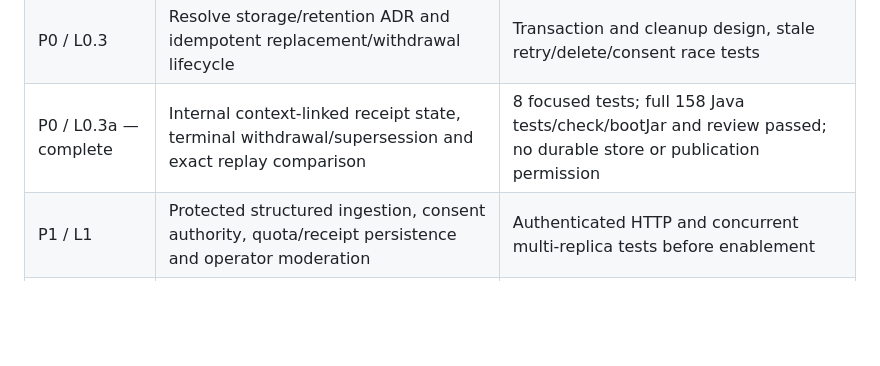
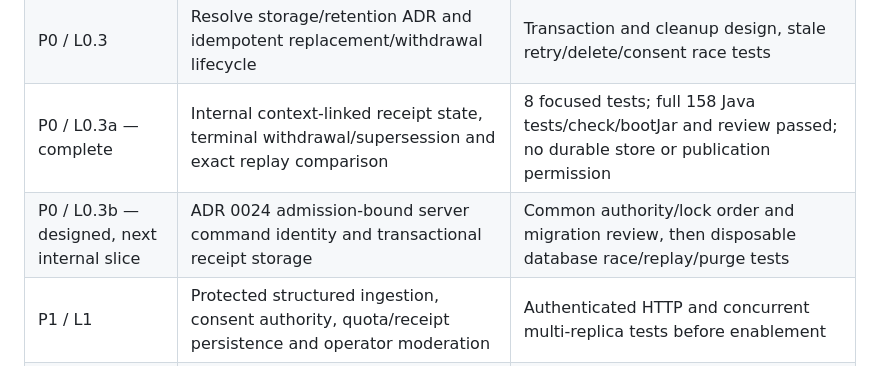
Before and after one commit to prasvino/routiqo, a Markdown page: docs/development/BUILD_PLAN.md, the part around the change. GitHub-like rendering; blank space fills up the shorter version.

Commit message:
Define admission-bound Live command and receipt storage design

```diff
--- a/docs/development/BUILD_PLAN.md
+++ b/docs/development/BUILD_PLAN.md
@@ -11,6 +11,7 @@
 | P0 / L0.2b — next | Cohort publication and block-safe suppression design | Fixed partitions/windows, independent evidence, query limits and adversarial acceptance before projections |
 | P0 / L0.3 | Resolve storage/retention ADR and idempotent replacement/withdrawal lifecycle | Transaction and cleanup design, stale retry/delete/consent race tests |
 | P0 / L0.3a — complete | Internal context-linked receipt state, terminal withdrawal/supersession and exact replay comparison | 8 focused tests; full 158 Java tests/check/bootJar and review passed; no durable store or publication permission |
+| P0 / L0.3b — designed, next internal slice | ADR 0024 admission-bound server command identity and transactional receipt storage | Common authority/lock order and migration review, then disposable database race/replay/purge tests |
 | P1 / L1 | Protected structured ingestion, consent authority, quota/receipt persistence and operator moderation | Authenticated HTTP and concurrent multi-replica tests before enablement |
 | P1 / L2 | Privacy-reviewed moment projection and journey LIVE list with Quick Signals | Pilot data, real login and complete UI/privacy/offline acceptance |
 | Supporting | Regional routing/search/tile provisioning and real OAuth/native readiness checks | Required pilot dependencies; retain existing journey/offline reliability |
```
Also changed, not shown: docs/adr/0024-live-command-identity-and-receipt-storage.md (added, +113 -0 lines), 1 other file.
